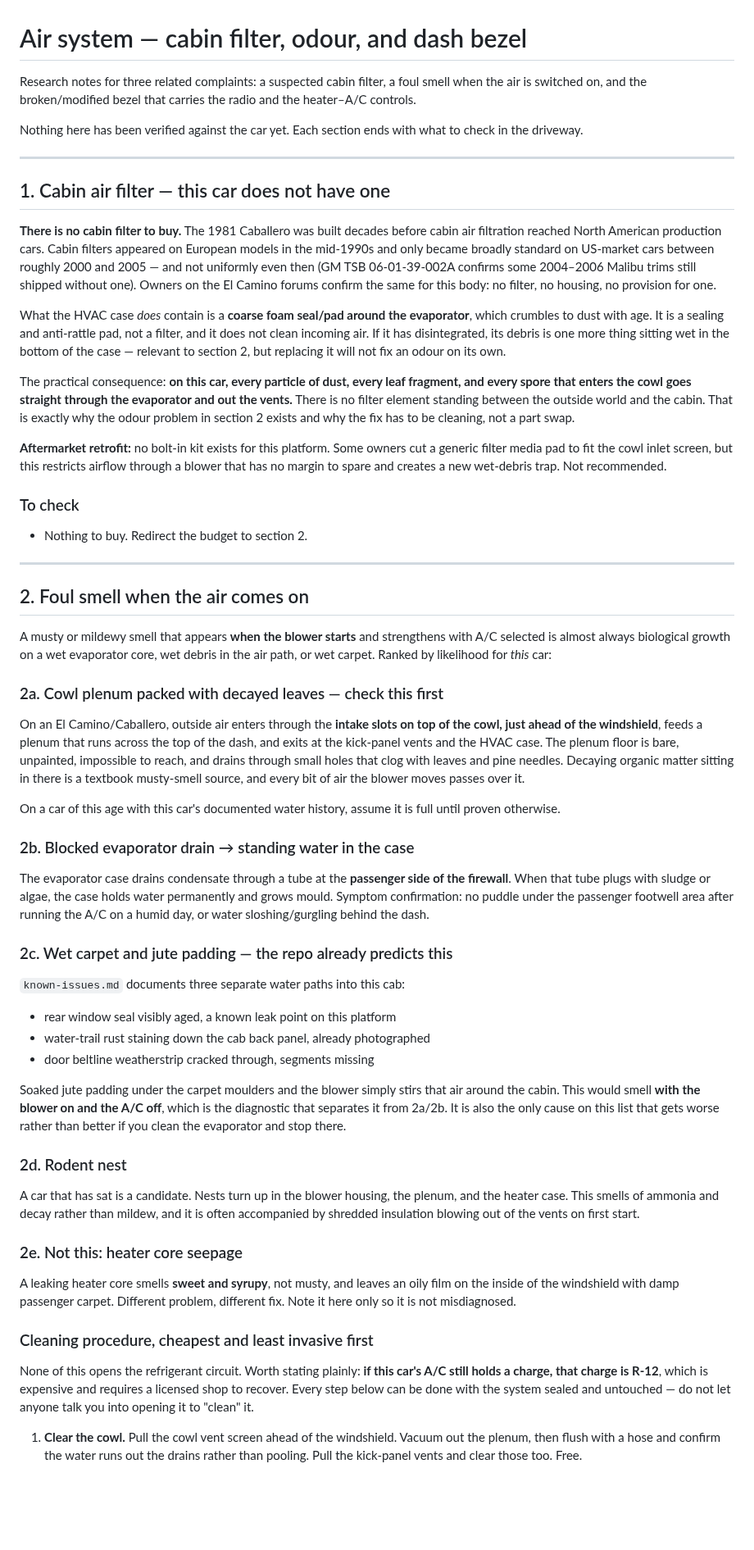
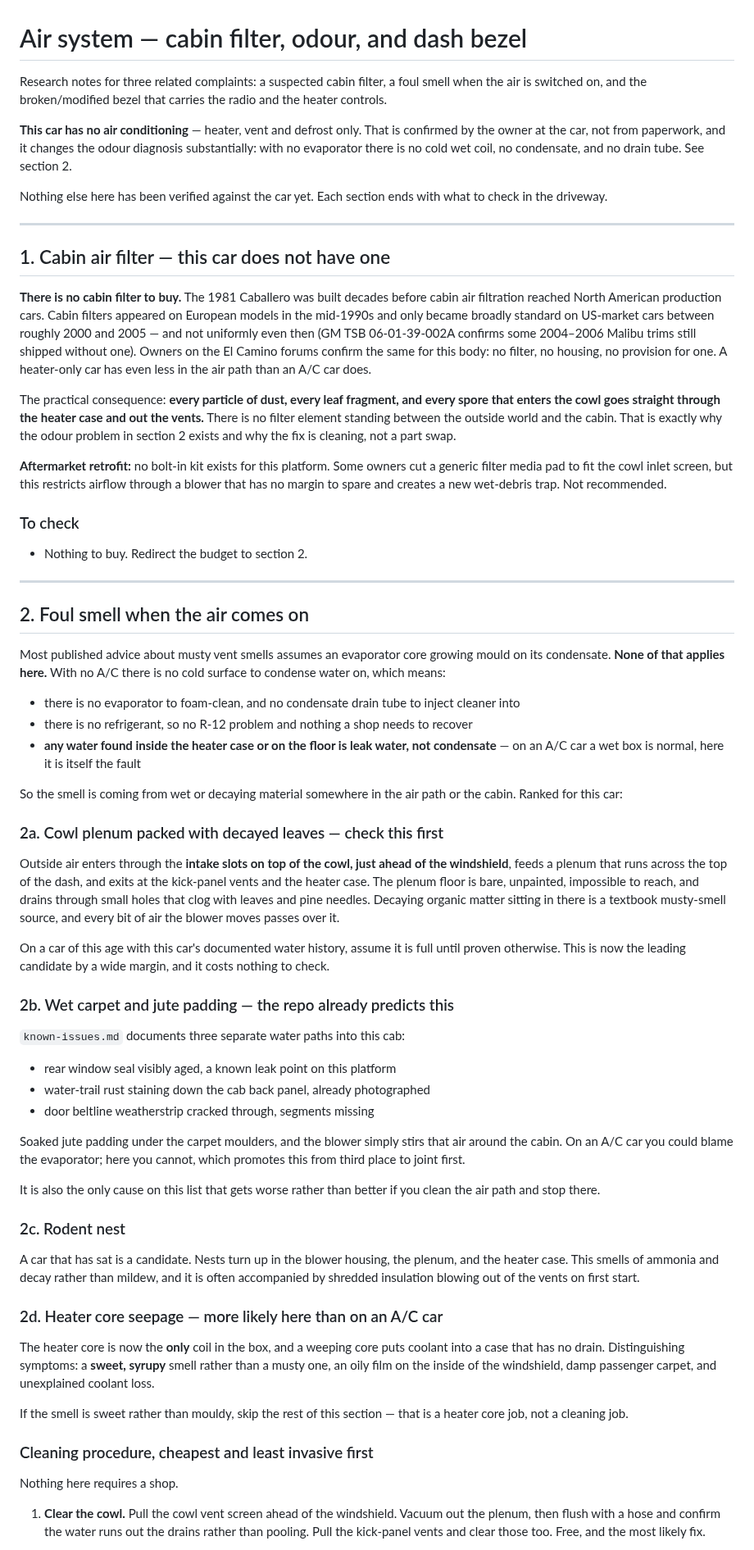
Before and after one commit to abyessof-labs/1981-gmc-caballero, a Markdown page: docs/air-system.md, the part around one of its changes. Shown at 82% size. GitHub-like rendering; blank space fills up the shorter version.

```diff
--- a/docs/air-system.md
+++ b/docs/air-system.md
@@ -1,9 +1,13 @@
 # Air system — cabin filter, odour, and dash bezel
 
 Research notes for three related complaints: a suspected cabin filter, a foul smell when the air is
-switched on, and the broken/modified bezel that carries the radio and the heater–A/C controls.
+switched on, and the broken/modified bezel that carries the radio and the heater controls.
 
-Nothing here has been verified against the car yet. Each section ends with what to check in the
+**This car has no air conditioning** — heater, vent and defrost only. That is confirmed by the owner
+at the car, not from paperwork, and it changes the odour diagnosis substantially: with no
+evaporator there is no cold wet coil, no condensate, and no drain tube. See section 2.
+
+Nothing else here has been verified against the car yet. Each section ends with what to check in the
 driveway.
 
 ---
@@ -15,17 +19,12 @@ reached North American production cars. Cabin filters appeared on European model
 and only became broadly standard on US-market cars between roughly 2000 and 2005 — and not
 uniformly even then (GM TSB 06-01-39-002A confirms some 2004–2006 Malibu trims still shipped
 without one). Owners on the El Camino forums confirm the same for this body: no filter, no housing,
-no provision for one.
+no provision for one. A heater-only car has even less in the air path than an A/C car does.
 
-What the HVAC case *does* contain is a **coarse foam seal/pad around the evaporator**, which
-crumbles to dust with age. It is a sealing and anti-rattle pad, not a filter, and it does not clean
-incoming air. If it has disintegrated, its debris is one more thing sitting wet in the bottom of the
-case — relevant to section 2, but replacing it will not fix an odour on its own.
-
-The practical consequence: **on this car, every particle of dust, every leaf fragment, and every
-spore that enters the cowl goes straight through the evaporator and out the vents.** There is no
-filter element standing between the outside world and the cabin. That is exactly why the odour
-problem in section 2 exists and why the fix has to be cleaning, not a part swap.
+The practical consequence: **every particle of dust, every leaf fragment, and every spore that
+enters the cowl goes straight through the heater case and out the vents.** There is no filter
+element standing between the outside world and the cabin. That is exactly why the odour problem in
+section 2 exists and why the fix is cleaning, not a part swap.
 
 **Aftermarket retrofit:** no bolt-in kit exists for this platform. Some owners cut a generic filter
 media pad to fit the cowl inlet screen, but this restricts airflow through a blower that has no
@@ -39,29 +38,30 @@ margin to spare and creates a new wet-debris trap. Not recommended.
 
 ## 2. Foul smell when the air comes on
 
-A musty or mildewy smell that appears **when the blower starts** and strengthens with A/C selected
-is almost always biological growth on a wet evaporator core, wet debris in the air path, or wet
-carpet. Ranked by likelihood for *this* car:
+Most published advice about musty vent smells assumes an evaporator core growing mould on its
+condensate. **None of that applies here.** With no A/C there is no cold surface to condense water
+on, which means:
+
+- there is no evaporator to foam-clean, and no condensate drain tube to inject cleaner into
+- there is no refrigerant, so no R-12 problem and nothing a shop needs to recover
+- **any water found inside the heater case or on the floor is leak water, not condensate** — on an
+  A/C car a wet box is normal, here it is itself the fault
+
+So the smell is coming from wet or decaying material somewhere in the air path or the cabin. Ranked
+for this car:
 
 ### 2a. Cowl plenum packed with decayed leaves — check this first
 
-On an El Camino/Caballero, outside air enters through the **intake slots on top of the cowl, just
-ahead of the windshield**, feeds a plenum that runs across the top of the dash, and exits at the
-kick-panel vents and the HVAC case. The plenum floor is bare, unpainted, impossible to reach, and
-drains through small holes that clog with leaves and pine needles. Decaying organic matter sitting
-in there is a textbook musty-smell source, and every bit of air the blower moves passes over it.
+Outside air enters through the **intake slots on top of the cowl, just ahead of the windshield**,
+feeds a plenum that runs across the top of the dash, and exits at the kick-panel vents and the
+heater case. The plenum floor is bare, unpainted, impossible to reach, and drains through small
+holes that clog with leaves and pine needles. Decaying organic matter sitting in there is a textbook
+musty-smell source, and every bit of air the blower moves passes over it.
 
 On a car of this age with this car's documented water history, assume it is full until proven
-otherwise.
+otherwise. This is now the leading candidate by a wide margin, and it costs nothing to check.
 
-### 2b. Blocked evaporator drain → standing water in the case
-
-The evaporator case drains condensate through a tube at the **passenger side of the firewall**. When
-that tube plugs with sludge or algae, the case holds water permanently and grows mould. Symptom
-confirmation: no puddle under the passenger footwell area after running the A/C on a humid day, or
-water sloshing/gurgling behind the dash.
-
-### 2c. Wet carpet and jute padding — the repo already predicts this
+### 2b. Wet carpet and jute padding — the repo already predicts this
 
 `known-issues.md` documents three separate water paths into this cab:
 
@@ -69,31 +69,33 @@ water sloshing/gurgling behind the dash.
 - water-trail rust staining down the cab back panel, already photographed
 - door beltline weatherstrip cracked through, segments missing
 
-Soaked jute padding under the carpet moulders and the blower simply stirs that air around the
-cabin. This would smell **with the blower on and the A/C off**, which is the diagnostic that
-separates it from 2a/2b. It is also the only cause on this list that gets worse rather than better
-if you clean the evaporator and stop there.
+Soaked jute padding under the carpet moulders, and the blower simply stirs that air around the
+cabin. On an A/C car you could blame the evaporator; here you cannot, which promotes this from
+third place to joint first.
 
-### 2d. Rodent nest
+It is also the only cause on this list that gets worse rather than better if you clean the air path
+and stop there.
+
+### 2c. Rodent nest
 
 A car that has sat is a candidate. Nests turn up in the blower housing, the plenum, and the heater
 case. This smells of ammonia and decay rather than mildew, and it is often accompanied by shredded
 insulation blowing out of the vents on first start.
 
-### 2e. Not this: heater core seepage
+### 2d. Heater core seepage — more likely here than on an A/C car
 
-A leaking heater core smells **sweet and syrupy**, not musty, and leaves an oily film on the inside
-of the windshield with damp passenger carpet. Different problem, different fix. Note it here only so
-it is not misdiagnosed.
+The heater core is now the **only** coil in the box, and a weeping core puts coolant into a case
+that has no drain. Distinguishing symptoms: a **sweet, syrupy** smell rather than a musty one, an
+oily film on the inside of the windshield, damp passenger carpet, and unexplained coolant loss.
+
+If the smell is sweet rather than mouldy, skip the rest of this section — that is a heater core job,
+not a cleaning job.
 
 ### Cleaning procedure, cheapest and least invasive first
 
-None of this opens the refrigerant circuit. Worth stating plainly: **if this car's A/C still holds
-a charge, that charge is R-12**, which is expensive and requires a licensed shop to recover. Every
-step below can be done with the system sealed and untouched — do not let anyone talk you into
-opening it to "clean" it.
+Nothing here requires a shop.
 
 1. **Clear the cowl.** Pull the cowl vent screen ahead of the windshield. Vacuum out the plenum,
    then flush with a hose and confirm the water runs out the drains rather than pooling. Pull the
-   kick-panel vents and clear those too. Free.
+   kick-panel vents and clear those too. Free, and the most likely fix.
 
```
Also changed, not shown: other parts of docs/air-system.md (+51 -36 lines), docs/known-issues.md (+7 -5 lines).
